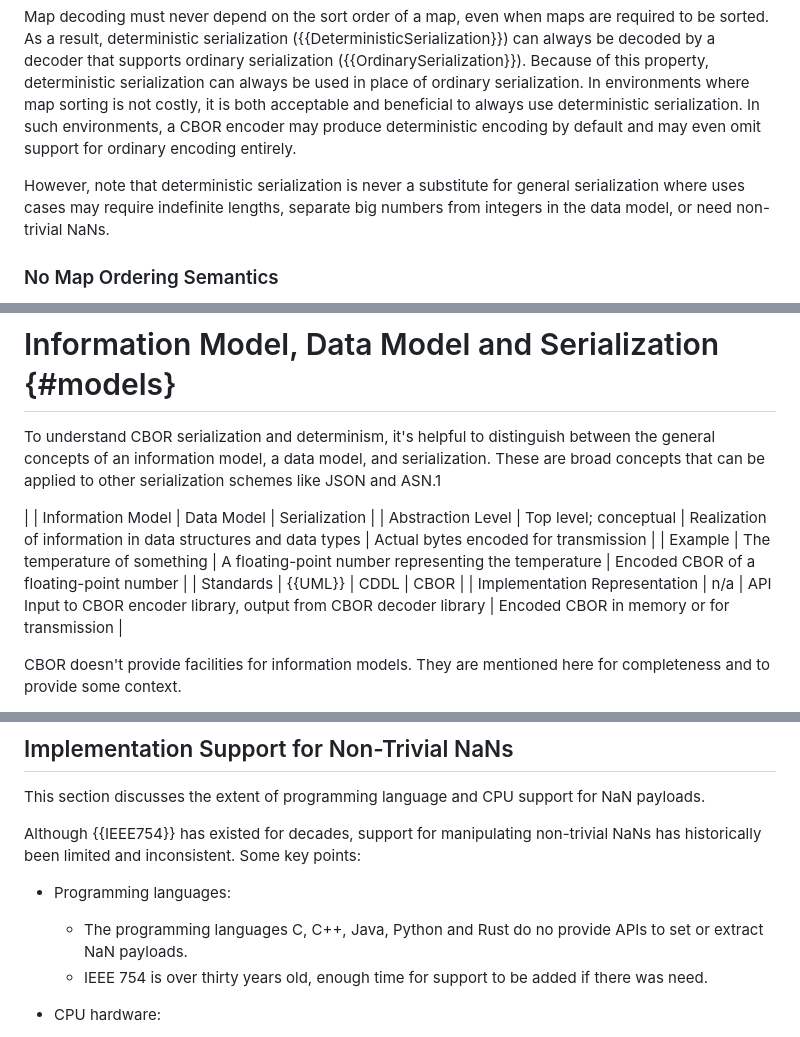
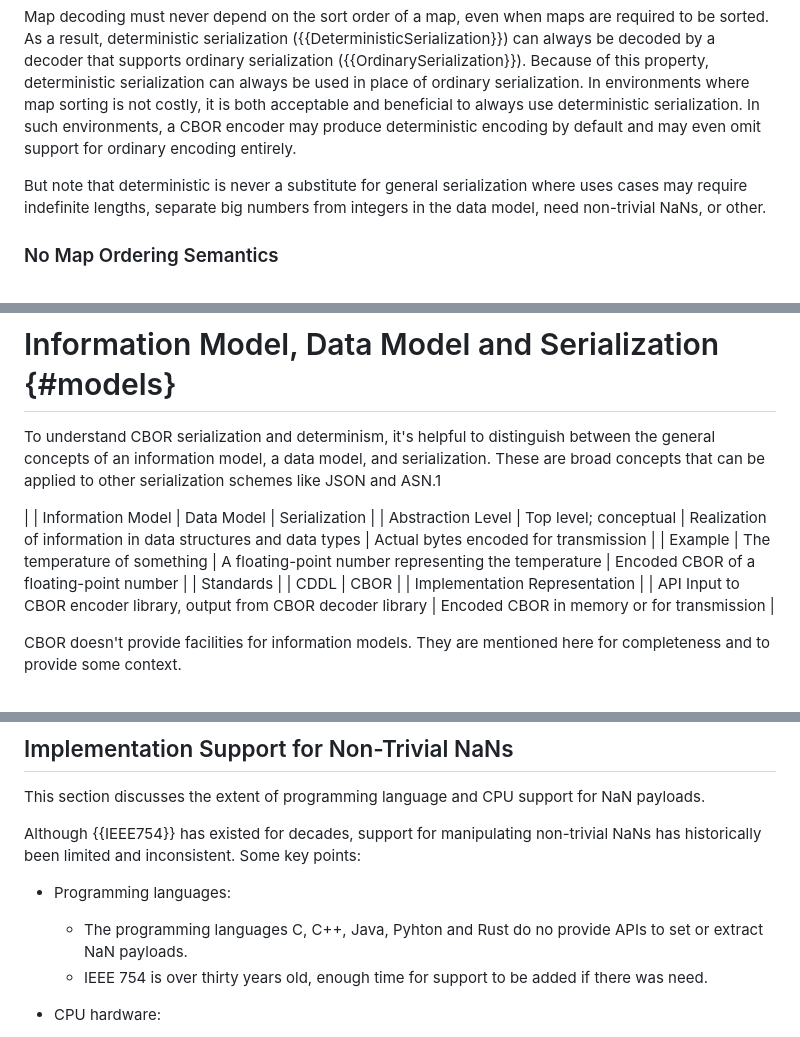
Before and after one commit to cbor-wg/draft-ietf-cbor-serialization, a Markdown page: draft-ietf-cbor-serialization.md, 3 parts joined by grey strips. Drawn GitHub-style.

```diff
--- a/draft-ietf-cbor-serialization.md
+++ b/draft-ietf-cbor-serialization.md
@@ -421,7 +416,7 @@ Because of this property, deterministic serialization can always be used in plac
 In environments where map sorting is not costly, it is both acceptable and beneficial to always use deterministic serialization.
 In such environments, a CBOR encoder may produce deterministic encoding by default and may even omit support for ordinary encoding entirely.
 
-However, note that deterministic serialization is never a substitute for general serialization where uses cases may require indefinite lengths, separate big numbers from integers in the data model, or need non-trivial NaNs.
+But note that deterministic is never a substitute for general serialization where uses cases may require indefinite lengths, separate big numbers from integers in the data model, need non-trivial NaNs, or other.
 
 
 ### No Map Ordering Semantics
@@ -526,8 +521,8 @@ These are broad concepts that can be applied to other serialization schemes like
  |  | Information Model | Data Model | Serialization |
  | Abstraction Level | Top level; conceptual | Realization of information in data structures and data types | Actual bytes encoded for transmission |
  | Example | The temperature of something | A floating-point number representing the temperature | Encoded CBOR of a floating-point number |
- | Standards | {{UML}} | CDDL | CBOR |
- | Implementation Representation | n/a | API Input to CBOR encoder library, output from CBOR decoder library | Encoded CBOR in memory or for transmission |
+ | Standards |  | CDDL | CBOR |
+ | Implementation Representation | | API Input to CBOR encoder library, output from CBOR decoder library | Encoded CBOR in memory or for transmission |
 
 CBOR doesn't provide facilities for information models.
 They are mentioned here for completeness and to provide some context.
@@ -623,7 +618,7 @@ Some key points:
 
 - Programming languages:
 
-  - The programming languages C, C++, Java, Python and Rust do no provide APIs to set or extract NaN payloads.
+  - The programming languages C, C++, Java, Pyhton and Rust do no provide APIs to set or extract NaN payloads.
   - IEEE 754 is over thirty years old, enough time for support to be added if there was need.
 
 - CPU hardware:
```
Also changed, not shown: other parts of draft-ietf-cbor-serialization.md (+11 -14 lines).
